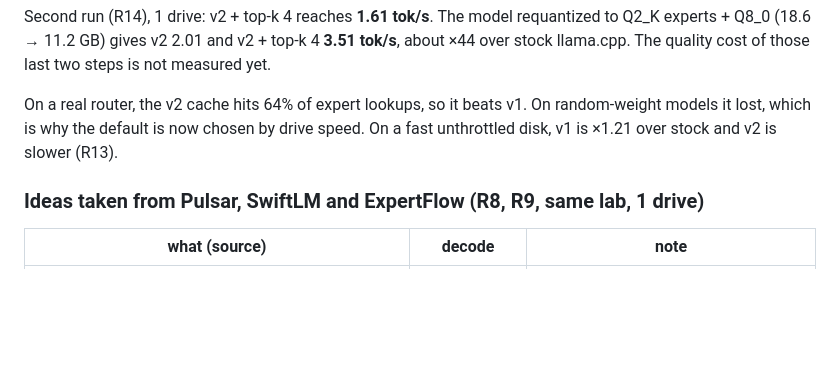
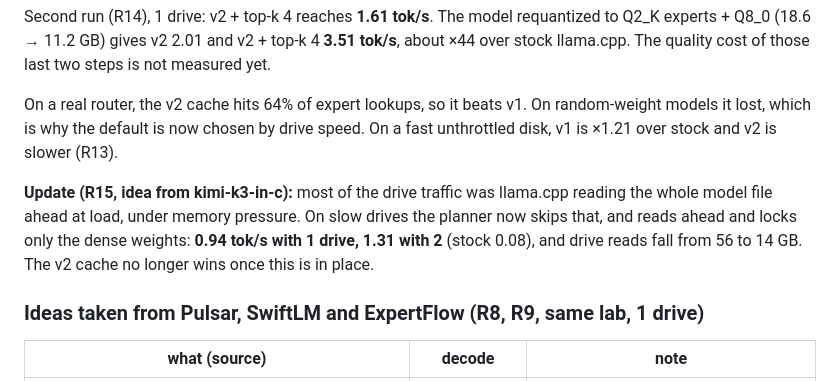
Before and after one commit to Looming41/pocketllm, a Markdown page: README.md, the part around the change. Rendered like a GitHub page; blank space fills up the shorter version.

Commit message:
Docs: R15 (load-time read-ahead, trunk first) from kimi-k3-in-c
Co-Authored-By: Claude Opus 5.5 <noreply@anthropic.com>
Claude-Session: https://claude.ai/code/session_01KtUoAN1AQ9cnd62M5avr6Z

```diff
--- a/README.md
+++ b/README.md
@@ -37,6 +37,8 @@ On fast internal storage (about 2 GB/s), the gain shrinks to noise (×0.98–1.6
 Second run (R14), 1 drive: v2 + top-k 4 reaches **1.61 tok/s**. The model requantized to Q2_K experts + Q8_0 (18.6 → 11.2 GB) gives v2 2.01 and v2 + top-k 4 **3.51 tok/s**, about ×44 over stock llama.cpp. The quality cost of those last two steps is not measured yet.
 
 On a real router, the v2 cache hits 64% of expert lookups, so it beats v1. On random-weight models it lost, which is why the default is now chosen by drive speed. On a fast unthrottled disk, v1 is ×1.21 over stock and v2 is slower (R13).
+
+**Update (R15, idea from kimi-k3-in-c):** most of the drive traffic was llama.cpp reading the whole model file ahead at load, under memory pressure. On slow drives the planner now skips that, and reads ahead and locks only the dense weights: **0.94 tok/s with 1 drive, 1.31 with 2** (stock 0.08), and drive reads fall from 56 to 14 GB. The v2 cache no longer wins once this is in place.
 
 ### Ideas taken from Pulsar, SwiftLM and ExpertFlow (R8, R9, same lab, 1 drive)
 
```
Also changed, not shown: docs/ENGINE_KO.md (+6 -0 lines), docs/RESULTS.md (+21 -0 lines).
